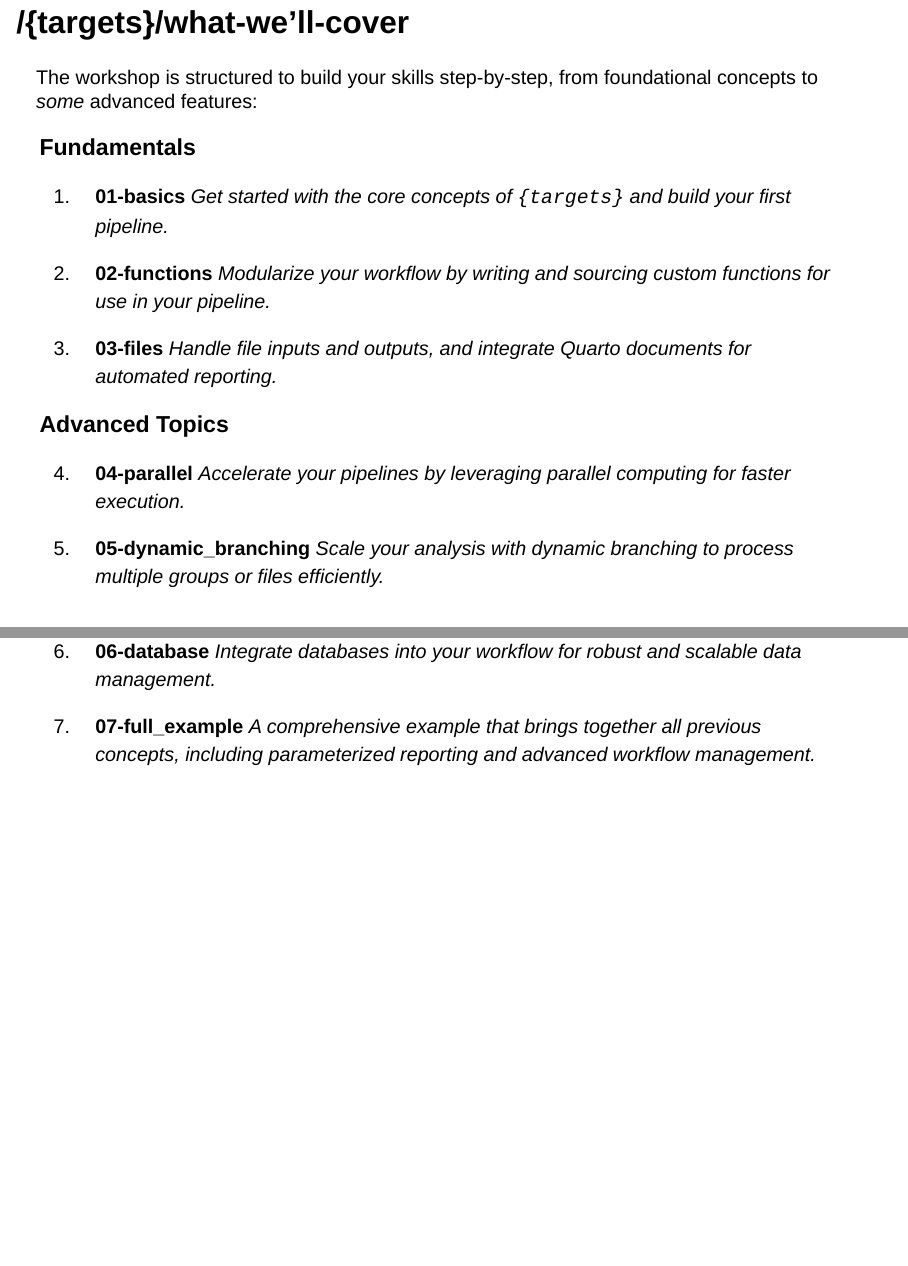
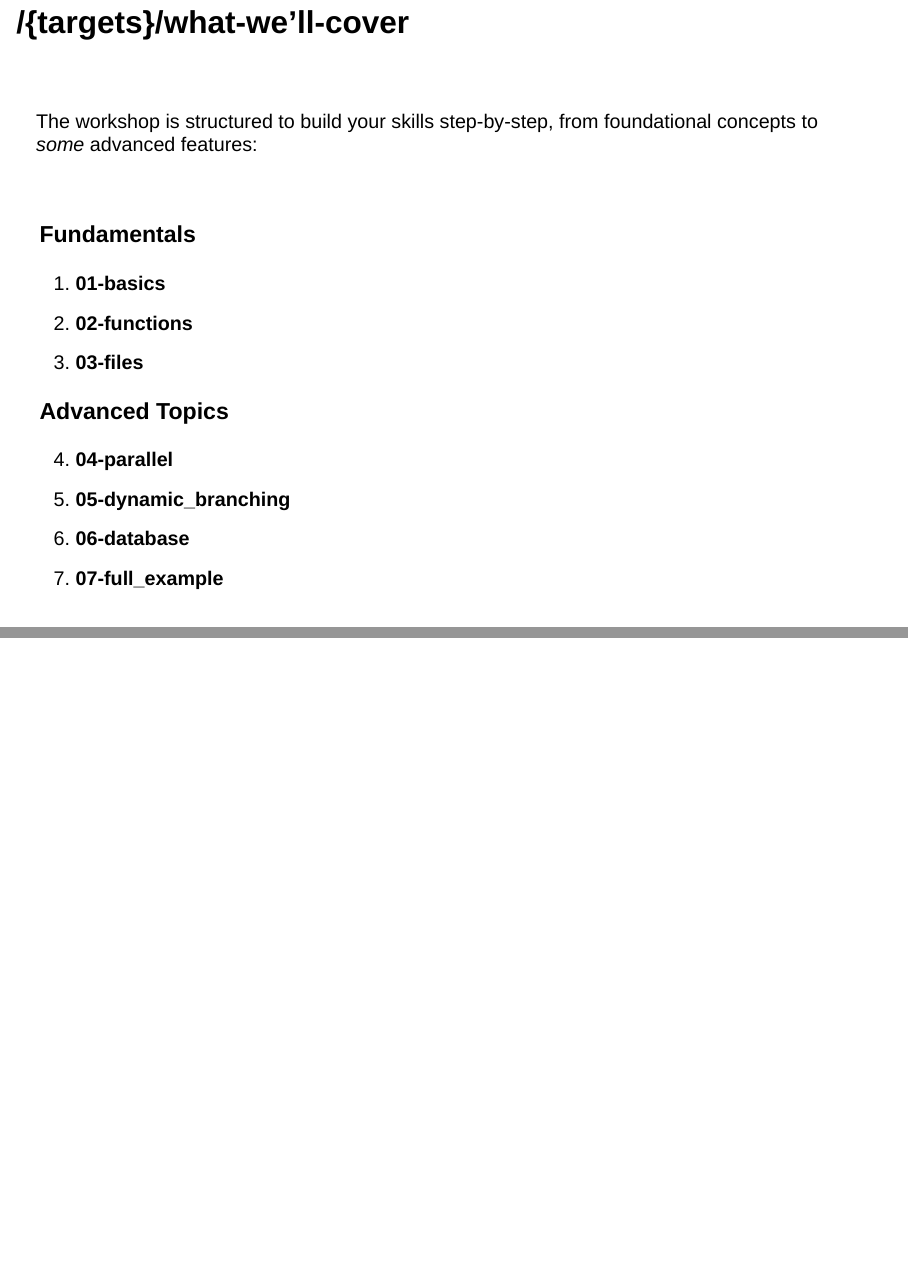
Before and after one commit to rsangole/2025-R-Medicine_targets-workshop, a Quarto document (presentation.qmd): pages 25 and 26 of 34, joined at a grey line. Rendered offline with R 4.5, knitr and Pandoc in place of Quarto, with nearby package versions; drawn as Slidy slides in place of the format the file asks for.

Commit message:
Further presentation work

```diff
--- a/presentation.qmd
+++ b/presentation.qmd
@@ -172,28 +172,26 @@
 
 ## /{targets}/what-we'll-cover
 
+<br>
+
 The workshop is structured to build your skills step-by-step, from foundational concepts to _some_ advanced features:
+
+<br>
 
 <div class="agenda-workshop">
 
 ### Fundamentals
 
-1. **01-basics**  *Get started with the core concepts of `{targets}` and build your first pipeline.*
-
-2. **02-functions**  *Modularize your workflow by writing and sourcing custom functions for use in your pipeline.*
-
-3. **03-files**   *Handle file inputs and outputs, and integrate Quarto documents for automated reporting.*
+1. **01-basics**
+2. **02-functions**
+3. **03-files**
 
 ### Advanced Topics
 
-4. **04-parallel** *Accelerate your pipelines by leveraging parallel computing for faster execution.*
-
-5. **05-dynamic_branching**   *Scale your analysis with dynamic branching to process multiple groups or files efficiently.*
-
-6. **06-database**   *Integrate databases into your workflow for robust and scalable data management.*
-
-7. **07-full_example**   *A comprehensive example that brings together all previous concepts, including parameterized reporting and advanced workflow management.*
-
+4. **04-parallel**
+5. **05-dynamic_branching**
+6. **06-database**
+7. **07-full_example**
 </div>
 
 # /lets::code()
```
Also changed, not shown: docs/search.json, 1 other file.
